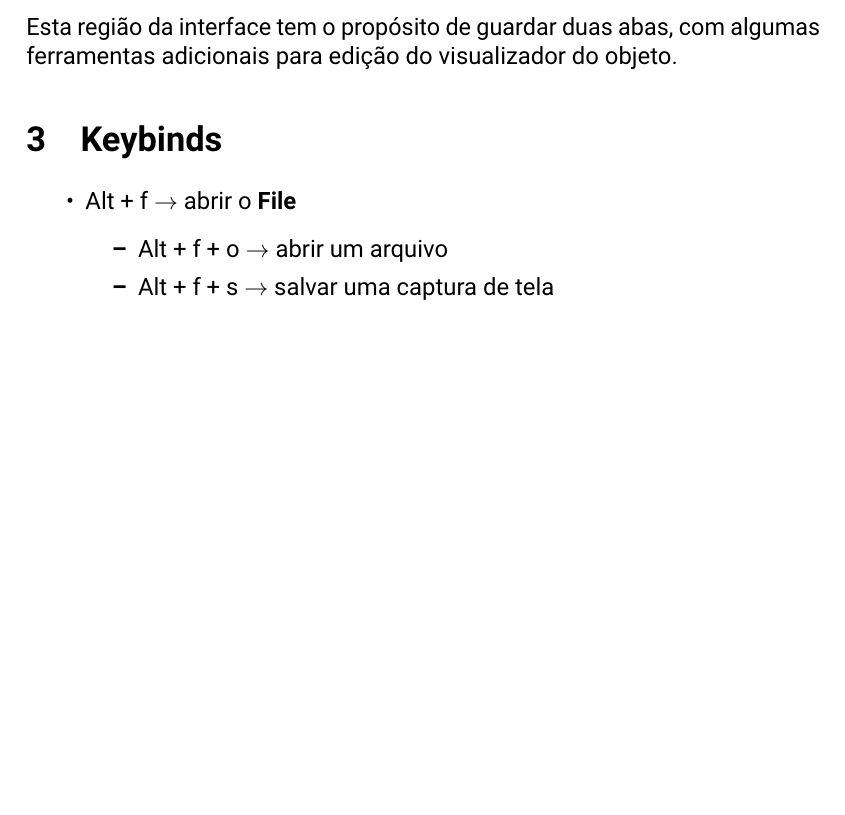
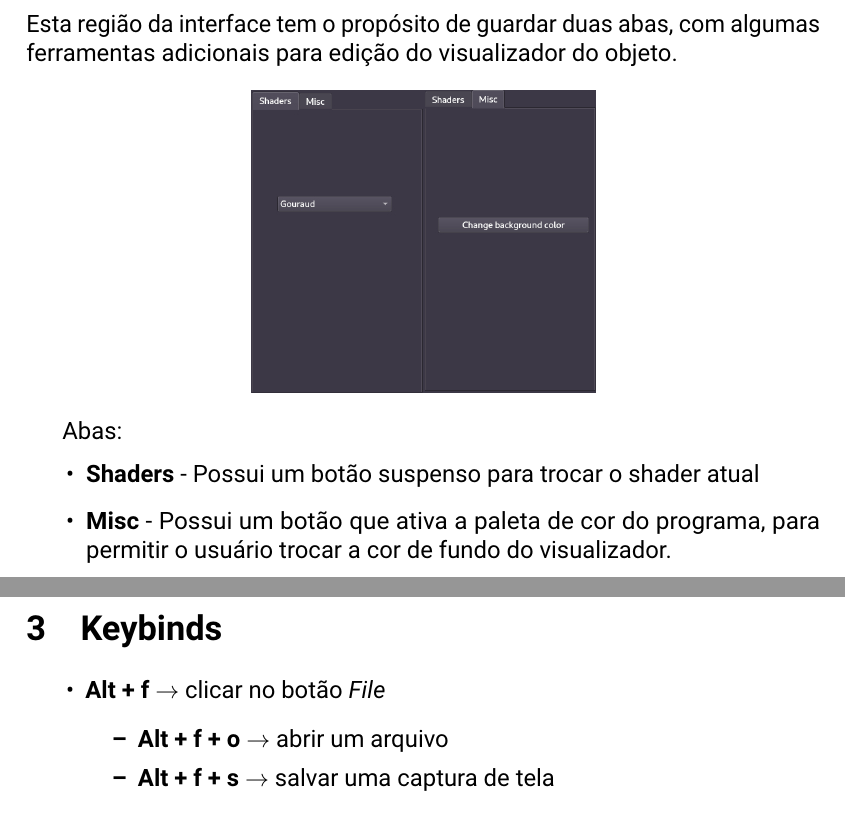
Before and after one commit to MrLaTeXWorkshop/3DOff-Visualizer-documentation, a LaTeX document (src/ManualDeUsuario/main.tex): part of page 4 of 4 before the commit and two parts of pages 4 and 5 of 5 after it, the two joined at a grey line, cut so that both start at the same text, the shorter picture padded with empty space. Compiled offline with pdfLaTeX.

Commit message:
feat: terminado manual do usuario

```diff
--- a/src/ManualDeUsuario/main.tex
+++ b/src/ManualDeUsuario/main.tex
@@ -73,11 +73,25 @@ Esta região da interface tem o propósito de guardar
 duas abas, com algumas ferramentas adicionais para edição
 do visualizador do objeto.
 
+\begin{figure}[ht]
+    \centering
+    \includegraphics[scale=0.3]{abadeedicao.jpg}
+\end{figure}
+
+Abas:
+\begin{itemize}
+    \item \textbf{Shaders} - Possui um botão suspenso para
+    trocar o shader atual
+    \item \textbf{Misc} - Possui um botão que ativa a paleta de cor
+    do programa, para permitir o usuário trocar a cor
+    de fundo do visualizador.
+\end{itemize}
+
 \section{Keybinds}
 
 \begin{itemize}
-    \item Alt + f $\rightarrow$ abrir o \textbf{File}
+    \item \textbf{Alt + f} $\rightarrow$ clicar no botão \emph{File}
     \begin{itemize}
-        \item Alt + f + o $\rightarrow$ abrir um arquivo
-        \item Alt + f + s $\rightarrow$ salvar uma captura de tela
+        \item \textbf{Alt + f + o} $\rightarrow$ abrir um arquivo
+        \item \textbf{Alt + f + s} $\rightarrow$ salvar uma captura de tela
     \end{itemize}
```
Also changed, not shown: src/ManualDeUsuario/img/abadeedicao.jpg (added), src/ManualDeUsuario/main.pdf, src/ManualDeUsuario/main.tex (10 more changed lines).
